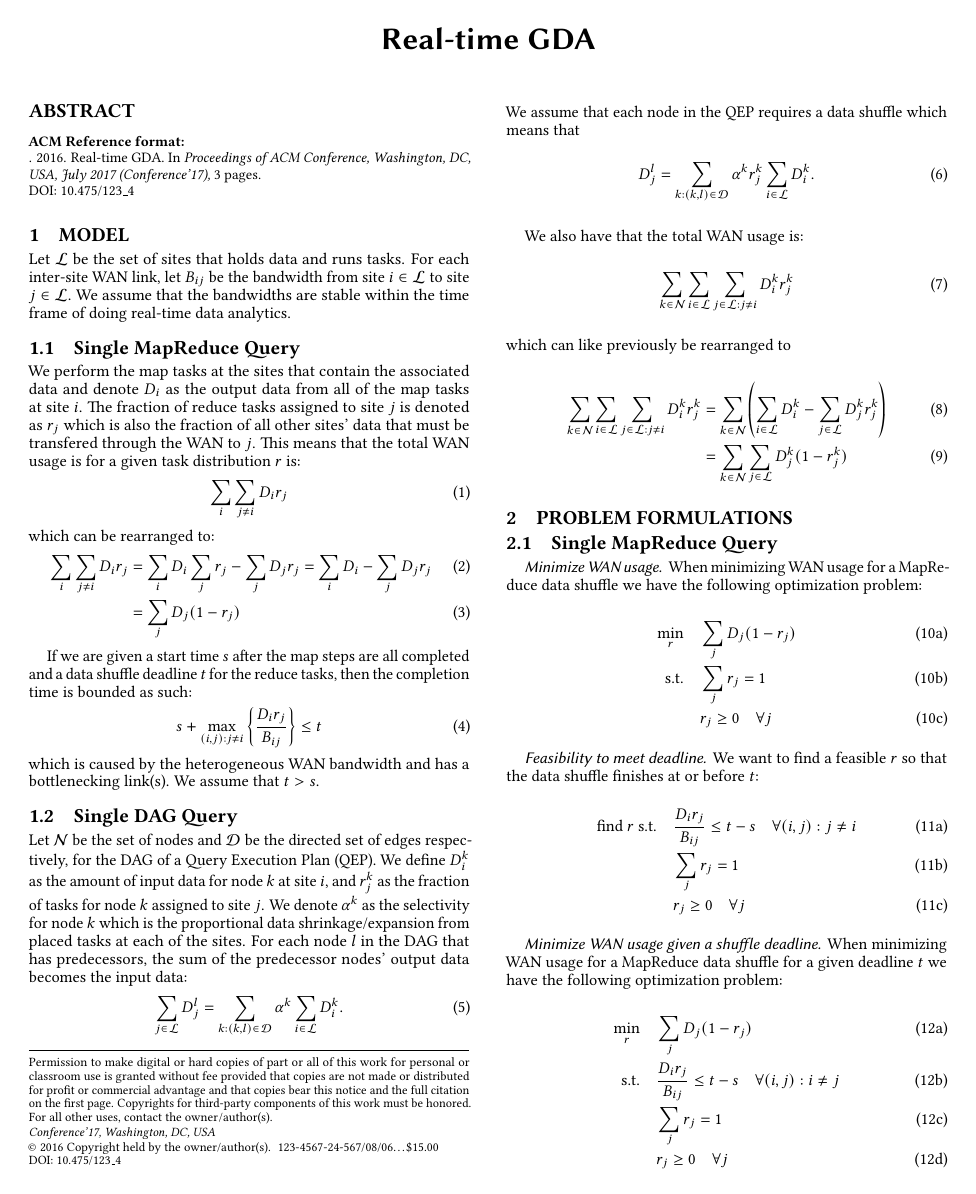
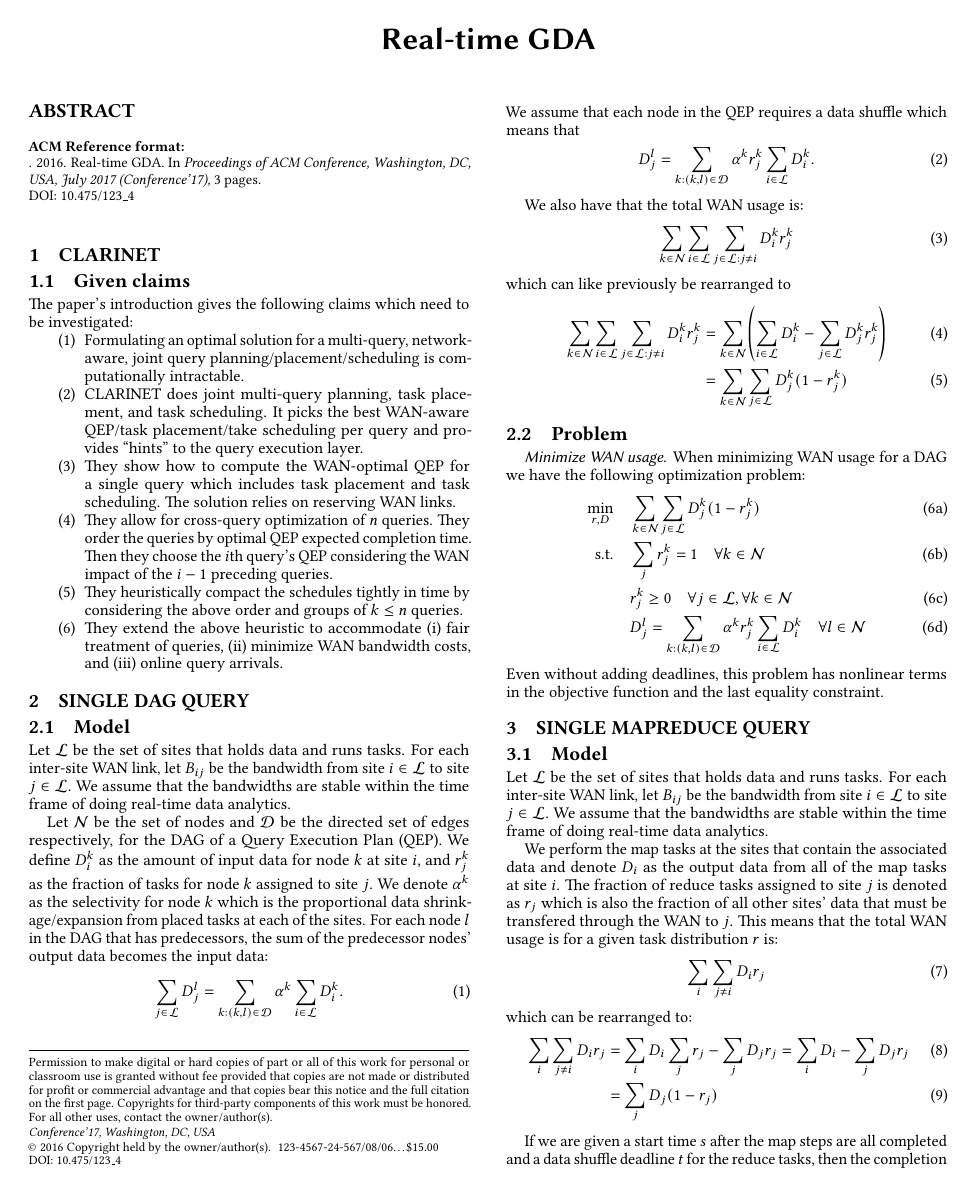
Before and after one commit to jcomden/Real-time-GDA, a LaTeX paper (Problem_formulation/Real-time-GDA.tex, which reads Problem_formulation/DAG-single-query.tex, Problem_formulation/MR-single-query.tex, Problem_formulation/clarinet.tex): page 1 of 3. Compiled offline with pdfLaTeX.

```diff
--- a/Problem_formulation/model.tex
+++ b/Problem_formulation/DAG-single-query.tex
@@ -1,31 +1,10 @@
-\section{Model}
-\label{sec:model}
+\section{Single DAG Query}
+
+\subsection{Model}
 
 Let $\mathcal{L}$ be the set of sites that holds data and runs tasks.
 For each inter-site WAN link, let $B_{ij}$ be the bandwidth from site $i\in\mathcal{L}$ to site $j\in\mathcal{L}$.
 We assume that the bandwidths are stable within the time frame of doing real-time data analytics.
-
-\subsection{Single MapReduce Query}
-We perform the map tasks at the sites that contain the associated data and denote $D_{i}$ as the output data from all of the map tasks at site $i$.
-The fraction of reduce tasks assigned to site $j$ is denoted as $r_{j}$ which is also the fraction of all other sites' data that must be transfered through the WAN to $j$.
-This means that the total WAN usage is for a given task distribution $r$ is:
-\begin{align}
-	\sum_{i}\sum_{j\neq i}D_{i}r_{j}
-\end{align}
-which can be rearranged to:
-\begin{align}
-	\sum_{i}\sum_{j\neq i}D_ir_j & = \sum_{i}D_i\sum_{j}r_j - \sum_{j}D_jr_j =\sum_{i}D_i - \sum_{j}D_jr_j \\
-	& =\sum_{j}D_j(1-r_j)
-\end{align}
-
-If we are given a start time $s$ after the map steps are all completed and a data shuffle deadline $t$ for the reduce tasks, then the completion time is bounded as such:
-\begin{align}
-	s + \max_{(i,j):j\neq i} \left\{\dfrac{D_{i}r_{j}}{B_{ij}}\right\} \leq t
-\end{align}
-which is caused by the heterogeneous WAN bandwidth and has a bottlenecking link(s).
-We assume that $t>s$.
-
-\subsection{Single DAG Query}
 
 Let $\mathcal{N}$ be the set of nodes and $\mathcal{D}$ be the directed set of edges respectively, for the DAG of a Query Execution Plan (QEP).
 We define $D_i^k$ as the amount of input data for node $k$ at site $i$, and $r_j^k$ as the fraction of tasks for node $k$ assigned to site $j$.
@@ -48,7 +27,18 @@
 	\sum_{k\in\mathcal{N}}\sum_{i\in\mathcal{L}}\sum_{j\in\mathcal{L}:j\neq i}D_i^kr_j^k & = \sum_{k\in\mathcal{N}}\left(\sum_{i\in\mathcal{L}}D_i^k - \sum_{j\in\mathcal{L}}D_j^kr_j^k\right) \\
 	& =\sum_{k\in\mathcal{N}}\sum_{j\in\mathcal{L}}D_j^k(1-r_j^k)
 \end{align}
-%\begin{align}
-%	= \sum_{l\in\mathcal{N}}\left(\sum_{j\in\mathcal{L}}\sum_{k:(k,l)\in\mathcal{D}}\alpha^kr_j^k\sum_{i\in\mathcal{L}}D_i^k - \sum_{j\in\mathcal{L}}D_j^lr_j^l\right) \\
-%	= \sum_{l\in\mathcal{N}}\sum_{j\in\mathcal{L}}\left(\sum_{k:(k,l)\in\mathcal{D}}\alpha^kr_j^k\sum_{i\in\mathcal{L}}D_i^k - D_j^lr_j^l\right)
-%\end{align}
+
+\subsection{Problem}
+
+\subsubsection*{Minimize WAN usage}
+
+When minimizing WAN usage for a DAG we have the following optimization problem:
+\begin{subequations}
+	\begin{align}
+		\min_{r,D} \quad & \sum_{k\in\mathcal{N}}\sum_{j\in\mathcal{L}}D_j^k(1-r_j^k) \\
+		\text{s.t.} \quad & \sum_{j}r_j^k = 1 \quad \forall k\in\mathcal{N}\\
+		& r_j^k \geq 0 \quad \forall j\in\mathcal{L},\forall k\in\mathcal{N} \\
+		& D_j^l = \sum_{k:(k,l)\in\mathcal{D}}\alpha^kr_j^k\sum_{i\in\mathcal{L}}D_i^k \quad \forall l\in\mathcal{N}
+	\end{align}
+\end{subequations}
+Even without adding deadlines, this problem has nonlinear terms in the objective function and the last equality constraint.
--- a/Problem_formulation/optima.tex
+++ b/Problem_formulation/MR-single-query.tex
@@ -1,4 +1,24 @@
-\section{Optima}
-\label{sec:optima}
+\section{Single MapReduce Query}
 
-\subsection{Single MapReduce Query with a deadline}
+\subsection{Model}
+
+Let $\mathcal{L}$ be the set of sites that holds data and runs tasks.
+For each inter-site WAN link, let $B_{ij}$ be the bandwidth from site $i\in\mathcal{L}$ to site $j\in\mathcal{L}$.
+We assume that the bandwidths are stable within the time frame of doing real-time data analytics.
+
+We perform the map tasks at the sites that contain the associated data and denote $D_{i}$ as the output data from all of the map tasks at site $i$.
+The fraction of reduce tasks assigned to site $j$ is denoted as $r_{j}$ which is also the fraction of all other sites' data that must be transfered through the WAN to $j$.
+This means that the total WAN usage is for a given task distribution $r$ is:
+\begin{align}
+	\sum_{i}\sum_{j\neq i}D_{i}r_{j}
+\end{align}
+which can be rearranged to:
+\begin{align}
+	\sum_{i}\sum_{j\neq i}D_ir_j & = \sum_{i}D_i\sum_{j}r_j - \sum_{j}D_jr_j =\sum_{i}D_i - \sum_{j}D_jr_j \\
+	& =\sum_{j}D_j(1-r_j)
+\end{align}
+
+If we are given a start time $s$ after the map steps are all completed and a data shuffle deadline $t$ for the reduce tasks, then the completion time is bounded as such:
+\begin{align}
+	s + \max_{(i,j):j\neq i} \left\{\dfrac{D_{i}r_{j}}{B_{ij}}\right\} \leq t
+\end{align}
--- /dev/null
+++ b/Problem_formulation/clarinet.tex
@@ -0,0 +1,19 @@
+\section{CLARINET}
+
+\subsection{Given claims}
+
+The paper's introduction gives the following claims which need to be investigated:
+
+\begin{enumerate}
+	\item Formulating an optimal solution for a multi-query, network-aware, joint query planning/placement/scheduling is computationally intractable.
+	\item CLARINET does joint multi-query planning, task placement, and task scheduling.
+	It picks the best WAN-aware QEP/task placement/take scheduling per query and provides ``hints" to the query execution layer.
+	\item They show how to compute the WAN-optimal QEP for a single query which includes task placement and task scheduling.
+	The solution relies on reserving WAN links.
+	\item They allow for cross-query optimization of $n$ queries.
+	They order the queries by optimal QEP expected completion time.
+	Then they choose the $i$th query's QEP considering the WAN impact of the $i-1$ preceding queries.
+	\item They heuristically compact the schedules tightly in time by considering the above order and groups of $k\leq n$ queries.
+	\item They extend the above heuristic to accommodate (i) fair treatment of queries, (ii) minimize WAN bandwidth costs, and (iii) online query arrivals.
+
+\end{enumerate}
--- a/Problem_formulation/problem.tex
+++ /dev/null
@@ -1,36 +0,0 @@
-\section{Problem Formulations}
-\label{sec:problem}
-
-\subsection{Single MapReduce Query}
-
-\subsubsection*{Minimize WAN usage}
-
-When minimizing WAN usage for a MapReduce data shuffle we have the following optimization problem:
-\begin{subequations}
-	\begin{align}
-		\min_{r} \quad & \sum_{j}D_j(1-r_j) \\
-		\text{s.t.} \quad & \sum_{j}r_{j} = 1 \\
-		& r_{j} \geq 0 \quad \forall j
-	\end{align}
-\end{subequations}
-
-\subsubsection*{Feasibility to meet deadline}
-
-We want to find a feasible $r$ so that the data shuffle finishes at or before $t$:
-\begin{subequations}
-	\begin{align}
-		\text{find } r \text{ s.t.} \quad & \dfrac{D_{i}r_{j}}{B_{ij}} \leq t - s \quad \forall (i,j):j\neq i \\
-		& \sum_{j}r_{j} = 1 \\
-		& r_{j} \geq 0 \quad \forall j
-	\end{align}
-\end{subequations}
-
-\subsubsection*{Minimize WAN usage given a shuffle deadline}
-When minimizing WAN usage for a MapReduce data shuffle for a given deadline $t$ we have the following optimization problem:
-\begin{subequations}\label{eq:opt_1Q_MR_WAN_deadline}
-	\begin{align}
-		\min_{r} \quad & \sum_{j}D_j(1-r_j) \\
-		\text{ s.t.} \quad & \dfrac{D_{i}r_{j}}{B_{ij}} \leq t - s \quad \forall (i,j):i\neq j \\
-		& \sum_{j}r_{j} = 1 \\
-		& r_{j} \geq 0 \quad \forall j
-	\end{align}
@@ -45,7 +0,0 @@
-		\min_{r,D} \quad & \sum_{k\in\mathcal{N}}\sum_{j\in\mathcal{L}}D_j^k(1-r_j^k) \\
-		\text{s.t.} \quad & \sum_{j}r_j^k = 1 \quad \forall k\in\mathcal{N}\\
-		& r_j^k \geq 0 \quad \forall j\in\mathcal{L},\forall k\in\mathcal{N} \\
-		& D_j^l = \sum_{k:(k,l)\in\mathcal{D}}\alpha^kr_j^k\sum_{i\in\mathcal{L}}D_i^k \quad \forall l\in\mathcal{N}
-	\end{align}
-\end{subequations}
-Even without adding deadlines, this problem has nonlinear terms in the objective function and the last equality constraint.
```
Also changed, not shown: Problem_formulation/Real-time-GDA.tex (+3 -3 lines), Problem_formulation/Real-time-GDA.pdf, Problem_formulation/MR-single-query.tex (41 more changed lines), Problem_formulation/problem.tex (8 more changed lines), 5 other files.
